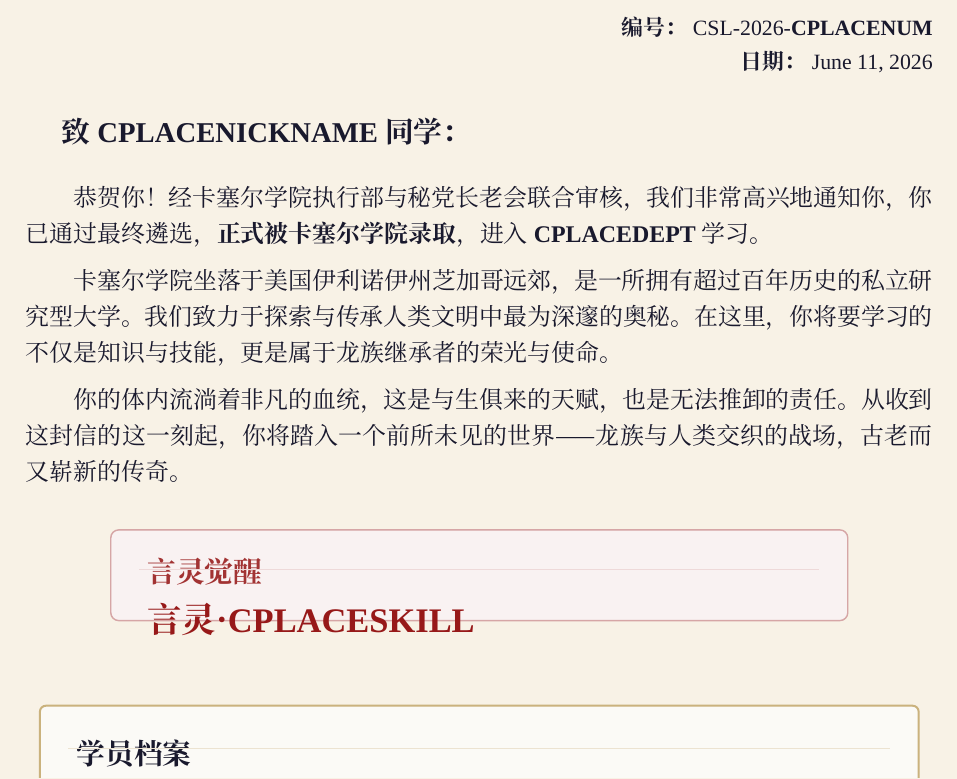
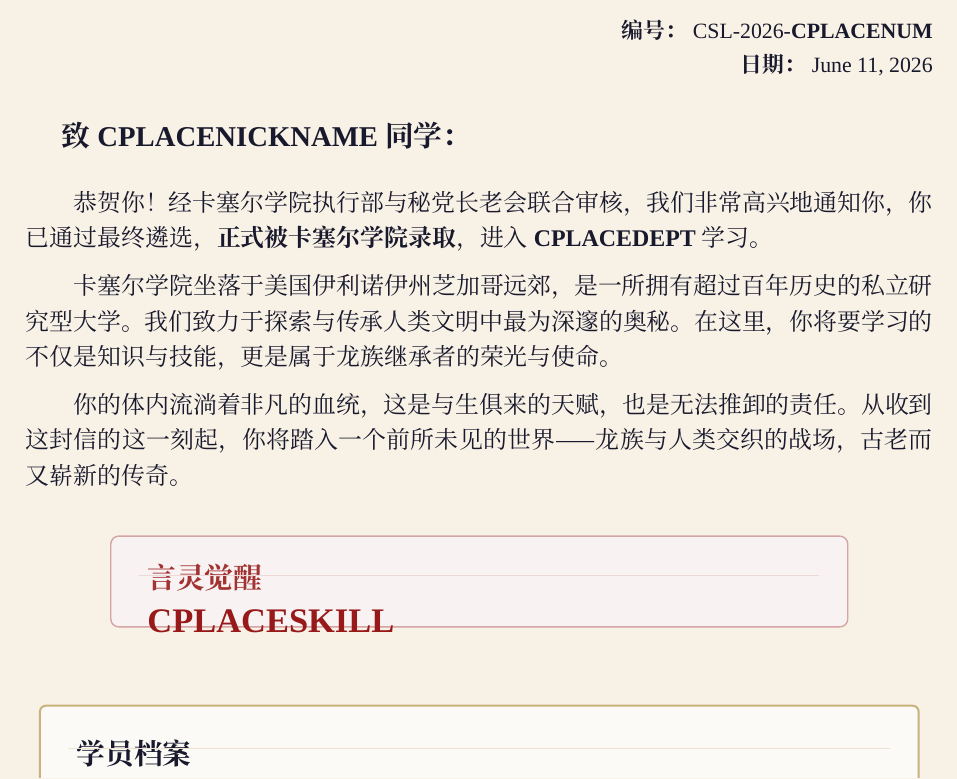
Before and after one commit to 862959851-cpu/dragon-raja, a LaTeX document (work/template.tex): part of page 1 of 2, cut so that both start at the same text. Compiled offline with XeLaTeX; a missing font is replaced by an installed copy or a similar font.

Commit message:
fix: 修 template.tex 字体覆盖 bug — 移除 if 块外多余的 \setCJKsansfont{STHeiti} 和 \setmainfont{Times New Roman}，避免 Docker 上编译失败；同时移除重复的'言灵 ·'前缀

```diff
--- a/work/template.tex
+++ b/work/template.tex
@@ -17,9 +17,6 @@
   \setCJKsansfont{STHeiti}
   \setmainfont{Times New Roman}
 }
-\setCJKsansfont{STHeiti}
-\setmainfont{Times New Roman}
-
 \geometry{a4paper, left=2.5cm, right=2.5cm, top=2.5cm, bottom=2.5cm}
 
 \definecolor{cassellGold}{RGB}{180,145,70}
@@ -104,7 +101,7 @@
     (0,0) rectangle (13,-1.6);
   \node[cassellRed!80, anchor=north west] at (0.5,-0.35) {\large\bfseries 言灵觉醒};
   \draw[cassellRed!15, line width=0.4pt] (0.5,-0.7) -- (12.5,-0.7);
-  \node[cassellRed!90, anchor=north west] at (0.5,-1.15) {\Large\bfseries 言灵 · CPLACESKILL};
+  \node[cassellRed!90, anchor=north west] at (0.5,-1.15) {\Large\bfseries CPLACESKILL};
 \end{tikzpicture}
 \end{center}
 
```
